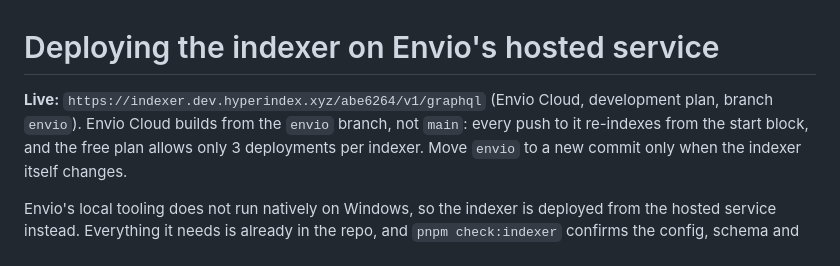
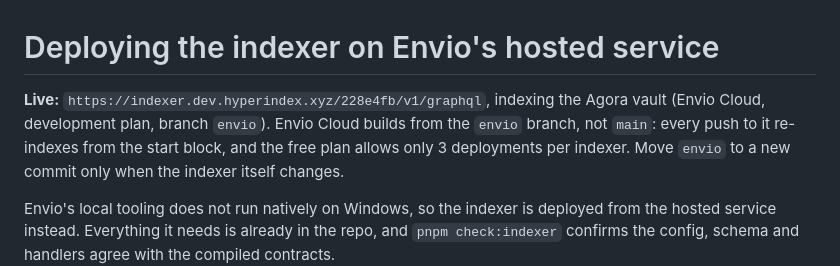
Before and after one commit to SamuelDharshi/Companion, a Markdown page: docs/ENVIO_DEPLOY.md, the part around the change. GitHub-like rendering.

```diff
--- a/docs/ENVIO_DEPLOY.md
+++ b/docs/ENVIO_DEPLOY.md
@@ -1,6 +1,6 @@
 # Deploying the indexer on Envio's hosted service
 
-**Live:** `https://indexer.dev.hyperindex.xyz/abe6264/v1/graphql` (Envio Cloud, development plan, branch `envio`). Envio Cloud builds from the `envio` branch, not `main`:
+**Live:** `https://indexer.dev.hyperindex.xyz/228e4fb/v1/graphql`, indexing the Agora vault (Envio Cloud, development plan, branch `envio`). Envio Cloud builds from the `envio` branch, not `main`:
 every push to it re-indexes from the start block, and the free plan allows only 3 deployments per indexer. Move `envio` to a new
 commit only when the indexer itself changes.
 
```
Also changed, not shown: docs/STATUS.md (+1 -1 lines), docs/SUBMISSION.md (+7 -6 lines).
